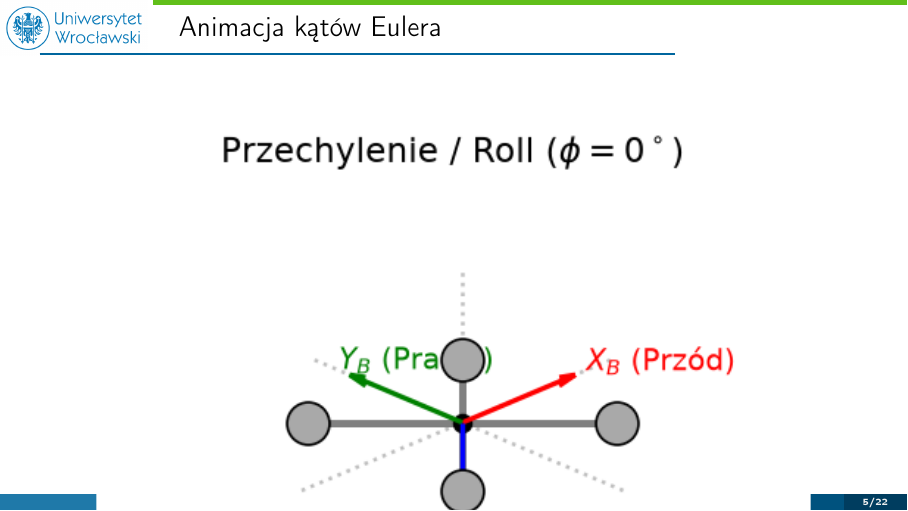
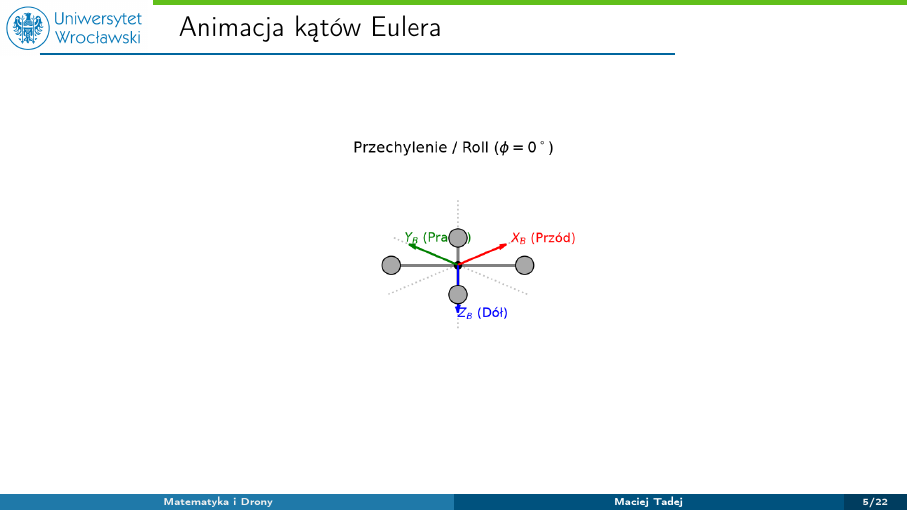
Before and after one commit to tadejow/autonomous-drones-modeling, LaTeX slides (prezentacja/main.tex, which reads prezentacja/sections/01_wstep.tex): page 5 of 22. Compiled offline with pdfLaTeX; a LaTeX package or settings file that is missing is left out.

Commit message:
style: bound euler animation by 70% textheight to prevent slide overflow

```diff
--- a/prezentacja/sections/01_wstep.tex
+++ b/prezentacja/sections/01_wstep.tex
@@ -76,7 +76,7 @@
 \begin{frame}{Animacja kątów Eulera}
     \begin{center}
         % Parametry: [opcje]{szybkość fps}{ścieżka/plik_bazowy_}{klatka_początkowa}{klatka_końcowa}
-        \animategraphics[loop, autoplay, width=0.9\textwidth]{20}{images/euler_frames/frame_}{000}{179}
+        \animategraphics[loop, autoplay, height=0.7\textheight]{20}{images/euler_frames/frame_}{000}{179}
     \end{center}
 \end{frame}
 
```
